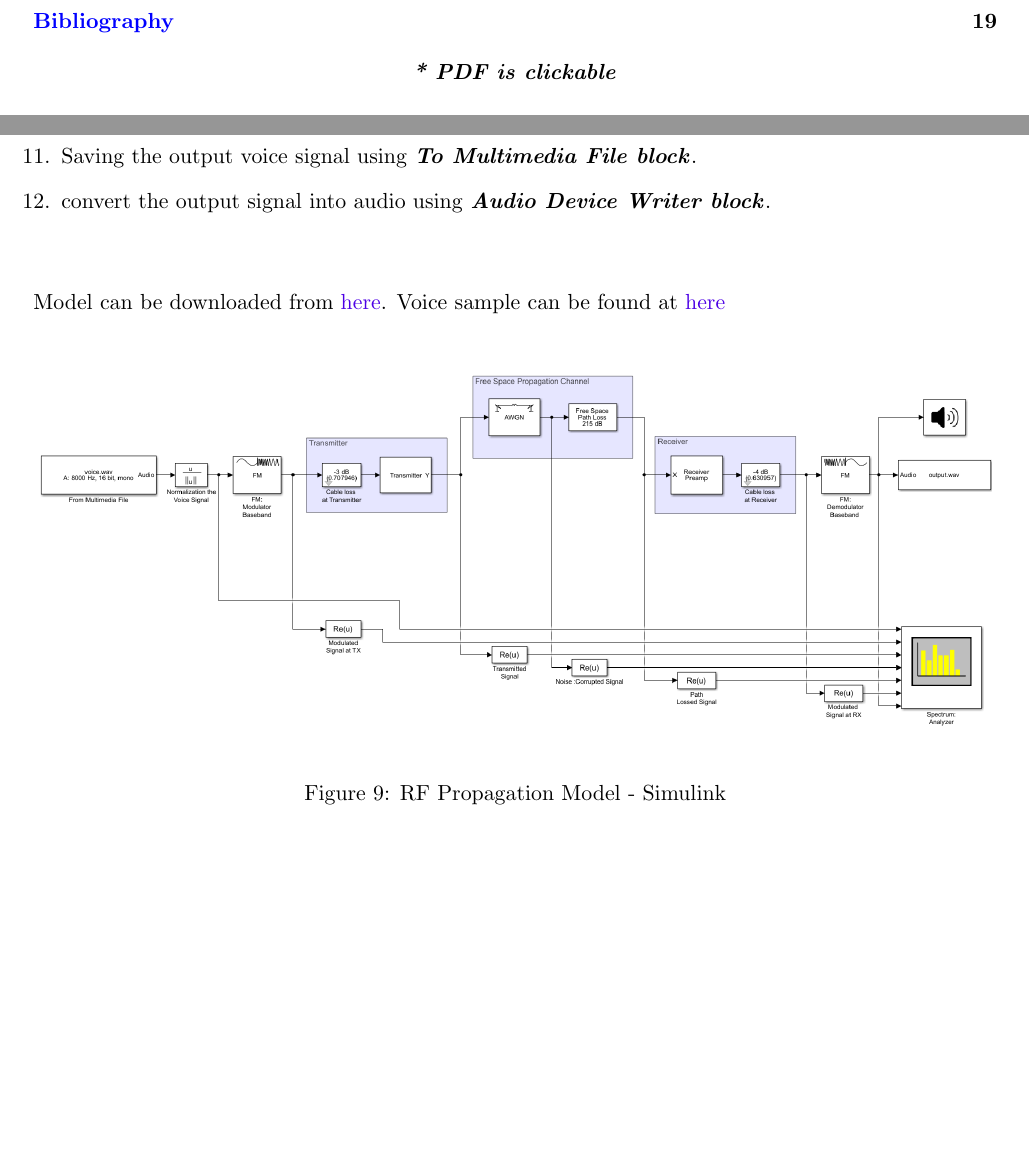
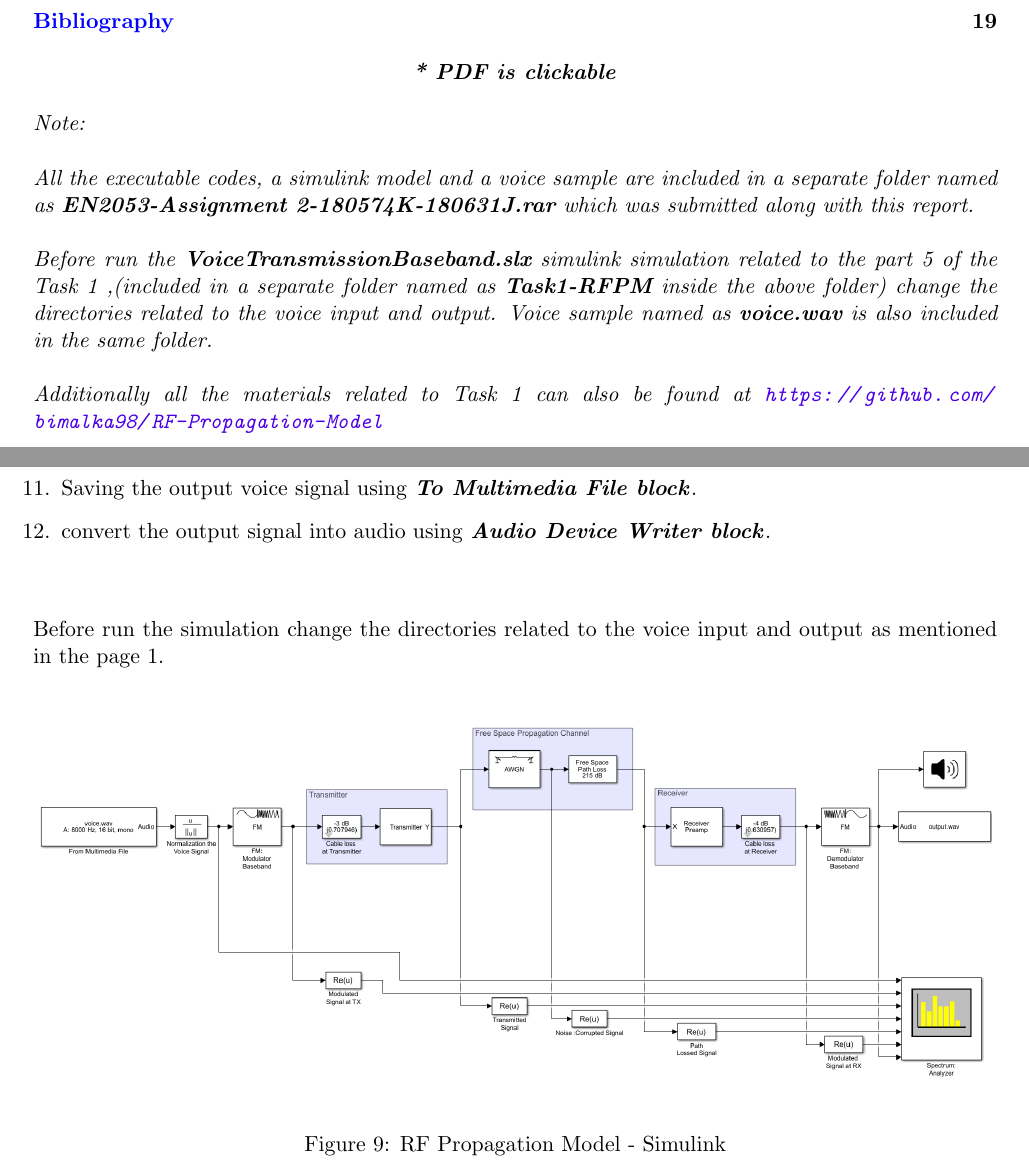
Before and after one commit to bimalka98/RF-Propagation-Model, a LaTeX document (RFPL Modelling/Document.tex): two parts of pages 2 and 9 of 20, joined at a grey line, cut so that both start at the same text, the shorter picture padded with empty space. Compiled offline with pdfLaTeX.

Commit message:
Completed

```diff
--- a/RFPL Modelling/Document.tex
+++ b/RFPL Modelling/Document.tex
@@ -16,6 +16,18 @@
 \begin{center}
 	\textbf{\textit{* PDF is clickable}}
 \end{center}
+
+
+
+\textit{Note:}\\
+
+\textit{All the executable codes, a simulink model and a voice sample are included in a separate folder named as \textbf{EN2053-Assignment 2-180574K-180631J.rar} which was submitted along with this report.}\\
+
+\textit{Before run the \textbf{VoiceTransmissionBaseband.slx} simulink simulation related to the part 5 of the Task 1 ,(included in a separate folder named as \textbf{Task1-RFPM} inside the above folder) change the directories related to the voice input and output. Voice sample named as \textbf{voice.wav} is also included in the same folder.}\\
+
+\textit{Additionally all the materials related to Task 1 can also be found at \url{https://github.com/bimalka98/RF-Propagation-Model}}
+
+
 
 \pagebreak
 %%-----------------------------------------------------------------------
@@ -283,8 +295,8 @@ Steps of the simulation are as follows:
 	\item convert the output signal into audio using \textbf{\textit{Audio Device Writer block}}.
 \end{enumerate}
 \vspace{1cm}
+Before run the simulation change the directories related to the voice input and output as mentioned in the page 1.
 
-Model can be downloaded from \href{https://github.com/bimalka98/RF-Propagation-Model/blob/master/RFPL%20Modelling/code/VoiceTransmissionBaseband.slx}{here}. Voice sample can be found at \href{https://github.com/bimalka98/RF-Propagation-Model/blob/master/RFPL%20Modelling/code/voice.wav}{here}
 
 \begin{figure}[!h]
 	\centering
```
Also changed, not shown: RFPL Modelling/content/title_page.tex (+6 -4 lines), RFPL Modelling/Document.pdf, RFPL Modelling/Document.tex (5 more changed lines), 2 other files.
